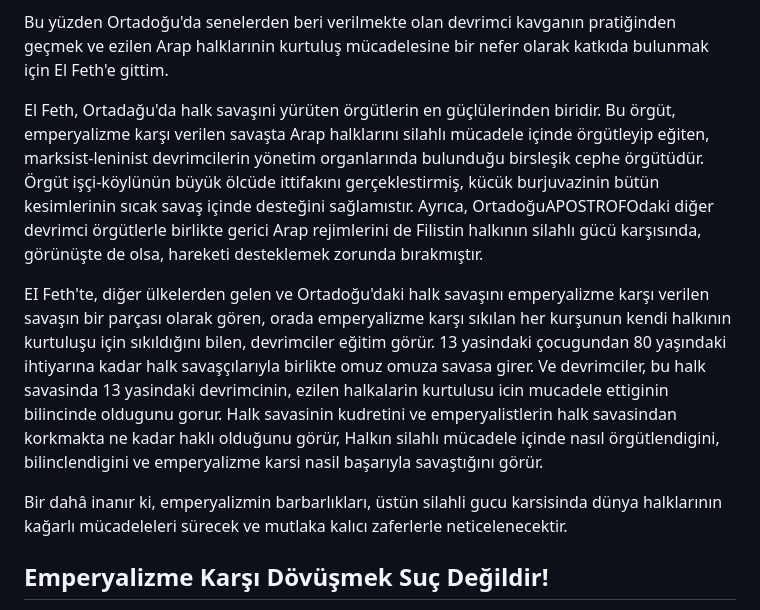
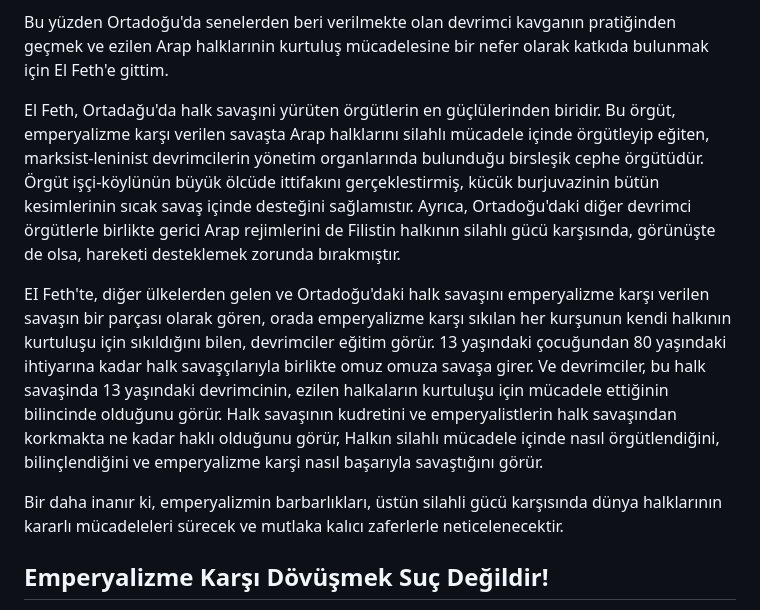
Before and after one commit to ACortellari/ACortellari.github.io, a Markdown page: Primary Sources/Aslan - 1970 - El Feth'e Niye Gittim.md, the part around the change. Drawn GitHub-style.

```diff
--- a/Primary Sources/Aslan - 1970 - El Feth'e Niye Gittim.md
+++ b/Primary Sources/Aslan - 1970 - El Feth'e Niye Gittim.md
@@ -8,11 +8,11 @@ Günümüz koşullarında, özellikle emperyalizmin bir sıcak savaş bölgesi h
 
 Bu yüzden Ortadoğu'da senelerden beri verilmekte olan devrimci kavganın pratiğinden geçmek ve ezilen Arap halklarınin kurtuluş mücadelesine bir nefer olarak katkıda bulunmak için El Feth'e gittim.
 
-El Feth, Ortadağu'da halk savaşıni yürüten örgütlerin en güçlülerinden biridir. Bu örgüt, emperyalizme karşı verilen savaşta Arap halklarını silahlı mücadele içinde örgütleyip eğiten, marksist-leninist devrimcilerin yönetim organlarında bulunduğu birsleşik cephe örgütüdür. Örgüt işçi-köylünün büyük ölcüde ittifakını gerçeklestirmiş, kücük burjuvazinin bütün kesimlerinin sıcak savaş içinde desteğini sağlamıstır. Ayrıca, OrtadoğuAPOSTROFOdaki diğer devrimci örgütlerle birlikte gerici Arap rejimlerini de Filistin halkının silahlı gücü karşısında, görünüşte de olsa, hareketi desteklemek zorunda bırakmıştır.
+El Feth, Ortadağu'da halk savaşıni yürüten örgütlerin en güçlülerinden biridir. Bu örgüt, emperyalizme karşı verilen savaşta Arap halklarını silahlı mücadele içinde örgütleyip eğiten, marksist-leninist devrimcilerin yönetim organlarında bulunduğu birsleşik cephe örgütüdür. Örgüt işçi-köylünün büyük ölcüde ittifakını gerçeklestirmiş, kücük burjuvazinin bütün kesimlerinin sıcak savaş içinde desteğini sağlamıstır. Ayrıca, Ortadoğu'daki diğer devrimci örgütlerle birlikte gerici Arap rejimlerini de Filistin halkının silahlı gücü karşısında, görünüşte de olsa, hareketi desteklemek zorunda bırakmıştır.
 
-EI Feth'te, diğer ülkelerden gelen ve Ortadoğu'daki halk savaşını emperyalizme karşı verilen savaşın bir parçası olarak gören, orada emperyalizme karşı sıkılan her kurşunun kendi halkının kurtuluşu için sıkıldığını bilen, devrimciler eğitim görür. 13 yasindaki çocugundan 80 yaşındaki ihtiyarına kadar halk savaşçılarıyla birlikte omuz omuza savasa girer. Ve devrimciler, bu halk savasinda 13 yasindaki devrimcinin, ezilen halkalarin kurtulusu icin mucadele ettiginin bilincinde oldugunu gorur. Halk savasinin kudretini ve emperyalistlerin halk savasindan korkmakta ne kadar haklı olduğunu görür, Halkın silahlı mücadele içinde nasıl örgütlendigini, bilinclendigini ve emperyalizme karsi nasil başarıyla savaştığını görür.
+EI Feth'te, diğer ülkelerden gelen ve Ortadoğu'daki halk savaşını emperyalizme karşı verilen savaşın bir parçası olarak gören, orada emperyalizme karşı sıkılan her kurşunun kendi halkının kurtuluşu için sıkıldığını bilen, devrimciler eğitim görür. 13 yaşındaki çocuğundan 80 yaşındaki ihtiyarına kadar halk savaşçılarıyla birlikte omuz omuza savaşa girer. Ve devrimciler, bu halk savaşinda 13 yaşındaki devrimcinin, ezilen halkaların kurtuluşu için mücadele ettiğinin bilincinde olduğunu görür. Halk savaşının kudretini ve emperyalistlerin halk savaşından korkmakta ne kadar haklı olduğunu görür, Halkın silahlı mücadele içinde nasıl örgütlendiğini, bilinçlendiğini ve emperyalizme karşi nasıl başarıyla savaştığını görür.
 
-Bir dahâ inanır ki, emperyalizmin barbarlıkları, üstün silahli gucu karsisinda dünya halklarının kağarlı mücadeleleri sürecek ve mutlaka kalıcı zaferlerle neticelenecektir.
+Bir daha inanır ki, emperyalizmin barbarlıkları, üstün silahli gücü karşısında dünya halklarının kararlı mücadeleleri sürecek ve mutlaka kalıcı zaferlerle neticelenecektir.
 
 ## Emperyalizme Karşı Dövüşmek Suç Değildir!
 
```
